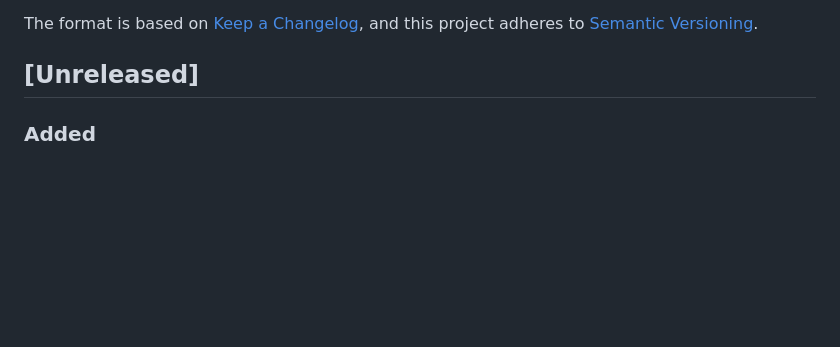
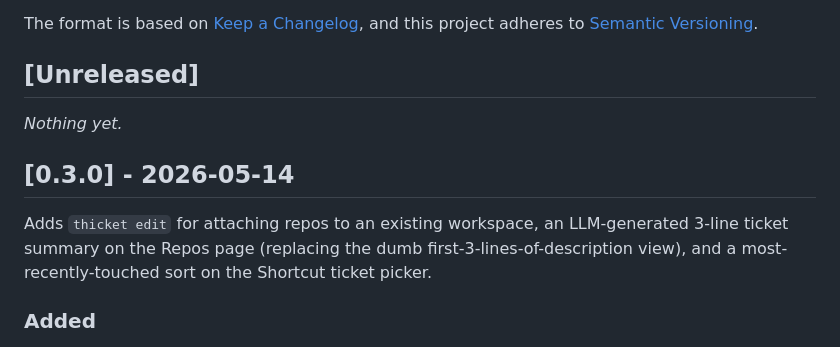
Before and after one commit to uribrecher/thicket, a Markdown page: CHANGELOG.md, the part around the change. GitHub-like rendering; blank space fills up the shorter version.

Commit message:
docs: cut CHANGELOG [0.3.0] section (#21)
Promotes the `[Unreleased]` block (`thicket edit` command, LLM
ticket summary on the Repos page, last-modified ticket sort) into a
dated `[0.3.0]` section. Tag `v0.3.0` is pending.

Mirrors the pattern from #16.

Co-authored-by: Claude Opus 4.7 (1M context) <noreply@anthropic.com>

```diff
--- a/CHANGELOG.md
+++ b/CHANGELOG.md
@@ -6,6 +6,15 @@ The format is based on [Keep a Changelog](https://keepachangelog.com/en/1.1.0/),
 and this project adheres to [Semantic Versioning](https://semver.org/).
 
 ## [Unreleased]
+
+_Nothing yet._
+
+## [0.3.0] - 2026-05-14
+
+Adds `thicket edit` for attaching repos to an existing workspace, an
+LLM-generated 3-line ticket summary on the Repos page (replacing the
+dumb first-3-lines-of-description view), and a most-recently-touched
+sort on the Shortcut ticket picker.
 
 ### Added
 
```
